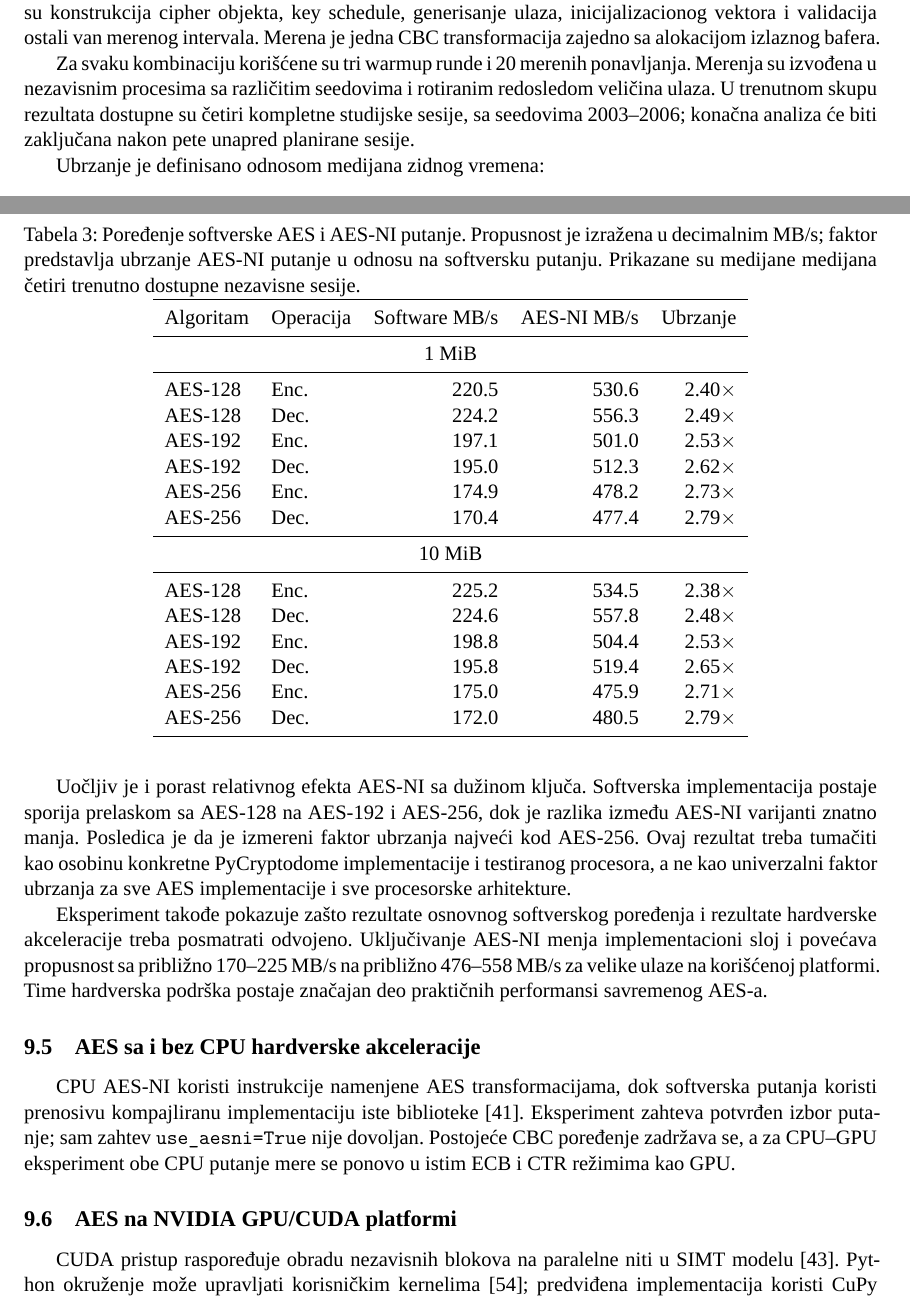
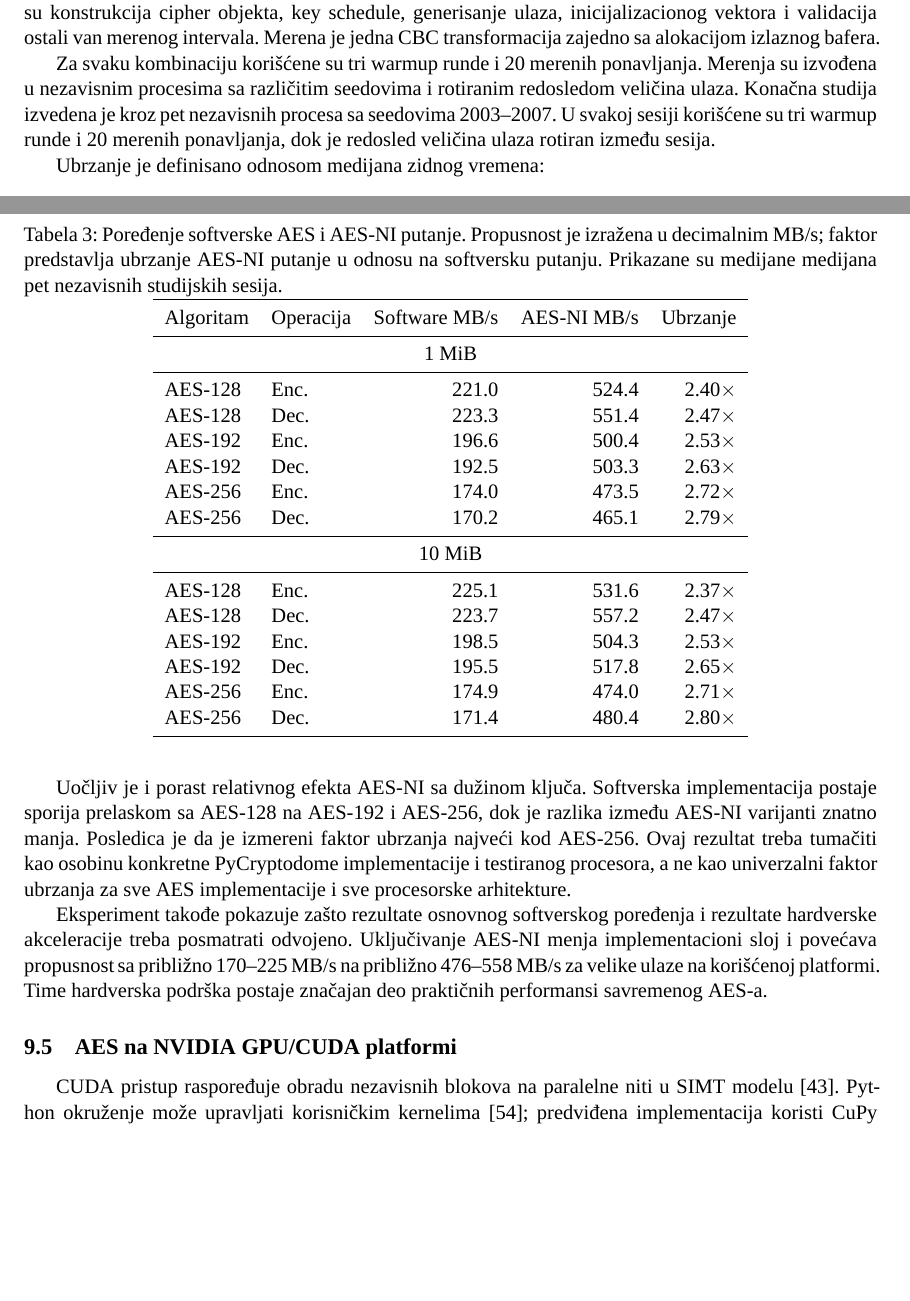
Before and after one commit to mihajlov39547/aes-retrospective, a LaTeX paper (main.tex, which reads chapters/09_eksperimentalna_analiza.tex): two parts of pages 45 and 46 of 54, joined at a grey line, cut so that both start at the same text, the shorter picture padded with empty space. Compiled offline with XeLaTeX; a missing font is replaced by an installed copy or a similar font.

Commit message:
refactor: Update experimental analysis section with revised study parameters and results

```diff
--- a/chapters/09_eksperimentalna_analiza.tex
+++ b/chapters/09_eksperimentalna_analiza.tex
@@ -122,9 +122,9 @@ bafera.
 
 Za svaku kombinaciju korišćene su tri warmup runde i 20 merenih ponavljanja.
 Merenja su izvođena u nezavisnim procesima sa različitim seedovima i
-rotiranim redosledom veličina ulaza. U trenutnom skupu rezultata dostupne su
-četiri kompletne studijske sesije, sa seedovima 2003--2006; konačna analiza
-će biti zaključana nakon pete unapred planirane sesije.
+rotiranim redosledom veličina ulaza. Konačna studija izvedena je kroz pet nezavisnih procesa sa seedovima
+2003--2007. U svakoj sesiji korišćene su tri warmup runde i 20 merenih
+ponavljanja, dok je redosled veličina ulaza rotiran između sesija.
 
 Ubrzanje je definisano odnosom medijana zidnog vremena:
 \begin{equation}
@@ -142,8 +142,8 @@ ima relativno mali uticaj.
 \centering
 \caption{Poređenje softverske AES i AES-NI putanje. Propusnost je izražena
 u decimalnim MB/s; faktor predstavlja ubrzanje AES-NI putanje u odnosu na
-softversku putanju. Prikazane su medijane medijana četiri trenutno dostupne
-nezavisne sesije.}
+softversku putanju. Prikazane su medijane medijana pet nezavisnih studijskih
+sesija.}
 \label{tab:aesni-rezultati}
 \begin{tabular}{llrrr}
 \toprule
@@ -152,21 +152,21 @@ Software MB/s & AES-NI MB/s & Ubrzanje \\
 \midrule
 \multicolumn{5}{c}{1 MiB} \\
 \midrule
-AES-128 & Enc. & 220.5 & 530.6 & 2.40$\times$ \\
-AES-128 & Dec. & 224.2 & 556.3 & 2.49$\times$ \\
-AES-192 & Enc. & 197.1 & 501.0 & 2.53$\times$ \\
-AES-192 & Dec. & 195.0 & 512.3 & 2.62$\times$ \\
-AES-256 & Enc. & 174.9 & 478.2 & 2.73$\times$ \\
-AES-256 & Dec. & 170.4 & 477.4 & 2.79$\times$ \\
+AES-128 & Enc. & 221.0 & 524.4 & 2.40$\times$ \\
+AES-128 & Dec. & 223.3 & 551.4 & 2.47$\times$ \\
+AES-192 & Enc. & 196.6 & 500.4 & 2.53$\times$ \\
+AES-192 & Dec. & 192.5 & 503.3 & 2.63$\times$ \\
+AES-256 & Enc. & 174.0 & 473.5 & 2.72$\times$ \\
+AES-256 & Dec. & 170.2 & 465.1 & 2.79$\times$ \\
 \midrule
 \multicolumn{5}{c}{10 MiB} \\
 \midrule
-AES-128 & Enc. & 225.2 & 534.5 & 2.38$\times$ \\
-AES-128 & Dec. & 224.6 & 557.8 & 2.48$\times$ \\
-AES-192 & Enc. & 198.8 & 504.4 & 2.53$\times$ \\
-AES-192 & Dec. & 195.8 & 519.4 & 2.65$\times$ \\
-AES-256 & Enc. & 175.0 & 475.9 & 2.71$\times$ \\
-AES-256 & Dec. & 172.0 & 480.5 & 2.79$\times$ \\
+AES-128 & Enc. & 225.1 & 531.6 & 2.37$\times$ \\
+AES-128 & Dec. & 223.7 & 557.2 & 2.47$\times$ \\
+AES-192 & Enc. & 198.5 & 504.3 & 2.53$\times$ \\
+AES-192 & Dec. & 195.5 & 517.8 & 2.65$\times$ \\
+AES-256 & Enc. & 174.9 & 474.0 & 2.71$\times$ \\
+AES-256 & Dec. & 171.4 & 480.4 & 2.80$\times$ \\
 \bottomrule
 \end{tabular}
 \end{table}
@@ -198,18 +198,6 @@ AES-NI menja implementacioni sloj i povećava propusnost sa približno
 platformi. Time hardverska podrška postaje značajan deo praktičnih
 performansi savremenog AES-a.
 
-\subsection{AES sa i bez CPU hardverske akceleracije}
-\label{sec:aes-akceleracija}
-CPU AES-NI koristi instrukcije namenjene AES transformacijama, dok
-softverska putanja koristi prenosivu kompajliranu implementaciju iste
-biblioteke~\cite{intel-aes-ni}. Eksperiment zahteva potvrđen izbor putanje;
-sam zahtev \texttt{use\_aesni=True} nije dovoljan. Postojeće CBC poređenje
-zadržava se, a za CPU--GPU eksperiment obe CPU putanje mere se ponovo
-u istim ECB i CTR režimima kao GPU.
-% TODO: Sačuvati proveru native inicijalizacije za konkretan mod i verziju biblioteke.
-% TODO: Bez pouzdane kontrole AES-NI eksperiment označiti nepotpunim, ne preimenovati auto putanju u cpu_software.
-% TODO: ARM akceleracija zahteva novi potvrđeni adapter; sadašnje oznake cpu_aesni odnose se na x86.
-% TODO: Softverski AES na današnjem CPU-u nije rekonstrukcija performansi iz 2003.
 
 \subsection{AES na NVIDIA GPU/CUDA platformi}
 \label{sec:aes-gpu}
```
